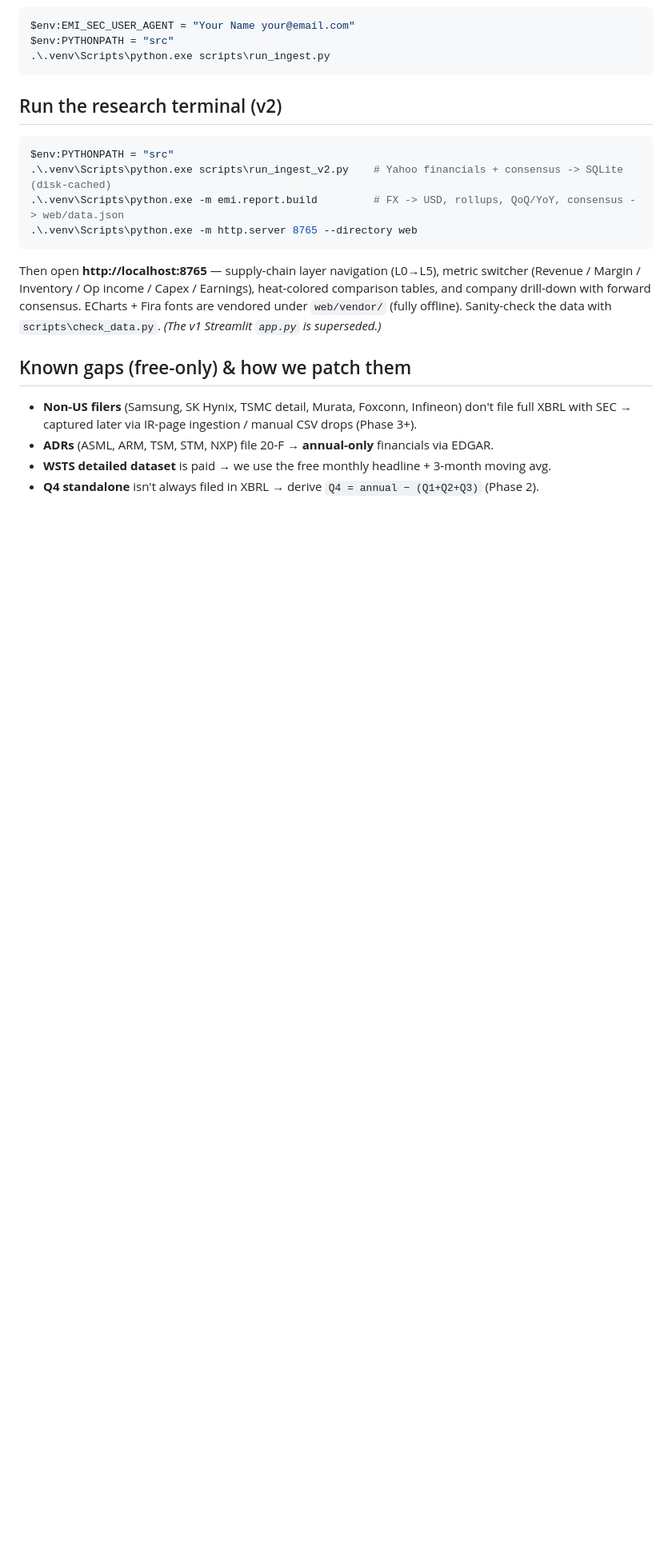
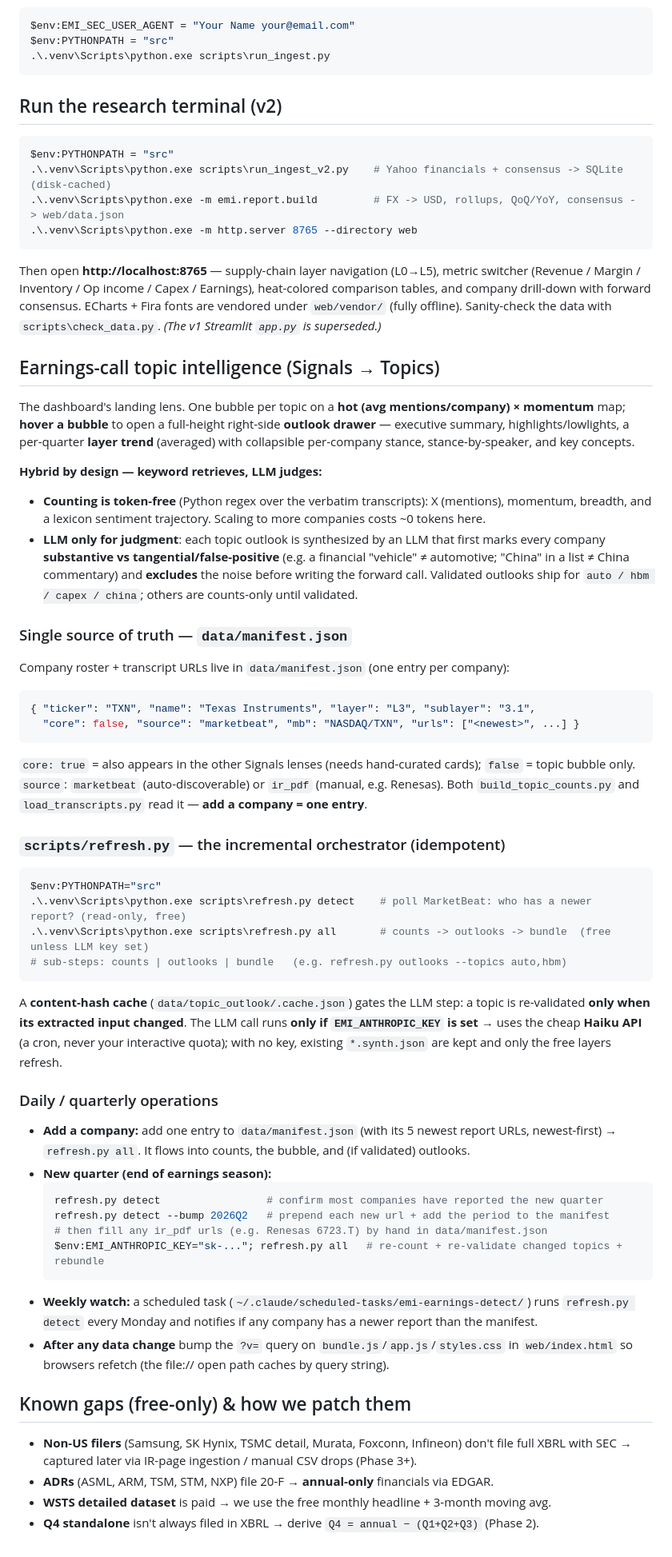
Before and after one commit to yeungthreemailserver-ux/emi-dashboard, a Markdown page: README.md, the part around the change. Shown at 80% size. Drawn GitHub-style; blank space fills up the shorter version.

Commit message:
docs: add earnings-call topic pipeline + operations (manifest, refresh.py, weekly detect)
Co-Authored-By: Claude Opus 4.8 <noreply@anthropic.com>

````diff
--- a/README.md
+++ b/README.md
@@ -105,6 +105,57 @@ Then open **http://localhost:8765** — supply-chain layer navigation (L0→L5),
 and company drill-down with forward consensus. ECharts + Fira fonts are vendored under `web/vendor/`
 (fully offline). Sanity-check the data with `scripts\check_data.py`. *(The v1 Streamlit `app.py` is superseded.)*
 
+## Earnings-call topic intelligence (Signals → Topics)
+The dashboard's landing lens. One bubble per topic on a **hot (avg mentions/company) × momentum**
+map; **hover a bubble** to open a full-height right-side **outlook drawer** — executive summary,
+highlights/lowlights, a per-quarter **layer trend** (averaged) with collapsible per-company stance,
+stance-by-speaker, and key concepts.
+
+**Hybrid by design — keyword retrieves, LLM judges:**
+- **Counting is token-free** (Python regex over the verbatim transcripts): X (mentions), momentum,
+  breadth, and a lexicon sentiment trajectory. Scaling to more companies costs ~0 tokens here.
+- **LLM only for judgment**: each topic outlook is synthesized by an LLM that first marks every
+  company **substantive vs tangential/false-positive** (e.g. a financial "vehicle" ≠ automotive;
+  "China" in a list ≠ China commentary) and **excludes** the noise before writing the forward call.
+  Validated outlooks ship for `auto / hbm / capex / china`; others are counts-only until validated.
+
+### Single source of truth — `data/manifest.json`
+Company roster + transcript URLs live in `data/manifest.json` (one entry per company):
+```json
+{ "ticker": "TXN", "name": "Texas Instruments", "layer": "L3", "sublayer": "3.1",
+  "core": false, "source": "marketbeat", "mb": "NASDAQ/TXN", "urls": ["<newest>", ...] }
+```
+`core: true` = also appears in the other Signals lenses (needs hand-curated cards); `false` = topic
+bubble only. `source`: `marketbeat` (auto-discoverable) or `ir_pdf` (manual, e.g. Renesas).
+Both `build_topic_counts.py` and `load_transcripts.py` read it — **add a company = one entry**.
+
+### `scripts/refresh.py` — the incremental orchestrator (idempotent)
+```powershell
+$env:PYTHONPATH="src"
+.\.venv\Scripts\python.exe scripts\refresh.py detect    # poll MarketBeat: who has a newer report? (read-only, free)
+.\.venv\Scripts\python.exe scripts\refresh.py all       # counts -> outlooks -> bundle  (free unless LLM key set)
+# sub-steps: counts | outlooks | bundle   (e.g. refresh.py outlooks --topics auto,hbm)
+```
+A **content-hash cache** (`data/topic_outlook/.cache.json`) gates the LLM step: a topic is
+re-validated **only when its extracted input changed**. The LLM call runs **only if
+`EMI_ANTHROPIC_KEY` is set** → uses the cheap **Haiku API** (a cron, never your interactive quota);
+with no key, existing `*.synth.json` are kept and only the free layers refresh.
+
+### Daily / quarterly operations
+- **Add a company:** add one entry to `data/manifest.json` (with its 5 newest report URLs,
+  newest-first) → `refresh.py all`. It flows into counts, the bubble, and (if validated) outlooks.
+- **New quarter (end of earnings season):**
+  ```powershell
+  refresh.py detect                 # confirm most companies have reported the new quarter
+  refresh.py detect --bump 2026Q2   # prepend each new url + add the period to the manifest
+  # then fill any ir_pdf urls (e.g. Renesas 6723.T) by hand in data/manifest.json
+  $env:EMI_ANTHROPIC_KEY="sk-..."; refresh.py all   # re-count + re-validate changed topics + rebundle
+  ```
+- **Weekly watch:** a scheduled task (`~/.claude/scheduled-tasks/emi-earnings-detect/`) runs
+  `refresh.py detect` every Monday and notifies if any company has a newer report than the manifest.
+- **After any data change** bump the `?v=` query on `bundle.js`/`app.js`/`styles.css` in
+  `web/index.html` so browsers refetch (the file:// open path caches by query string).
+
 ## Known gaps (free-only) & how we patch them
 - **Non-US filers** (Samsung, SK Hynix, TSMC detail, Murata, Foxconn, Infineon) don't file
   full XBRL with SEC → captured later via IR-page ingestion / manual CSV drops (Phase 3+).
````
